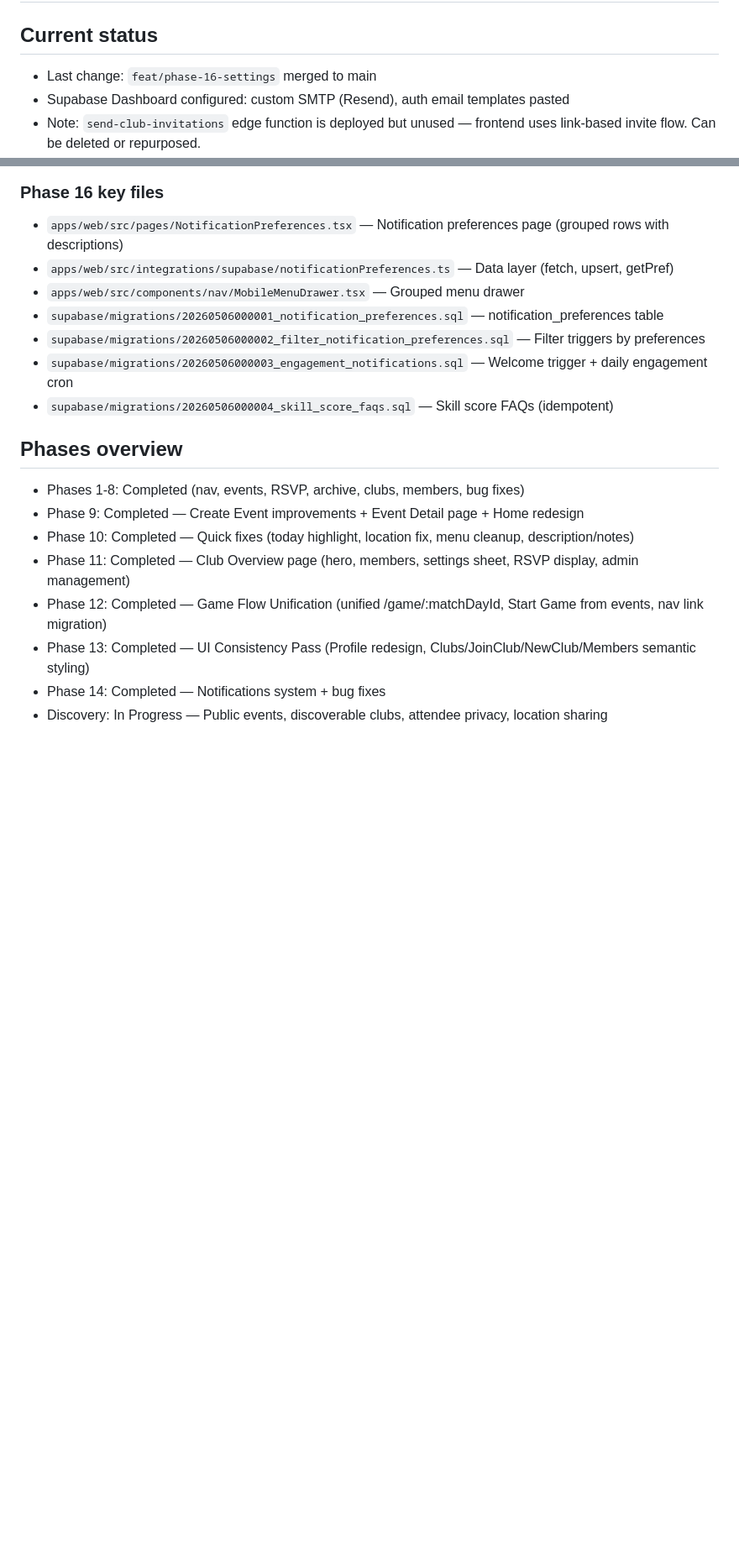
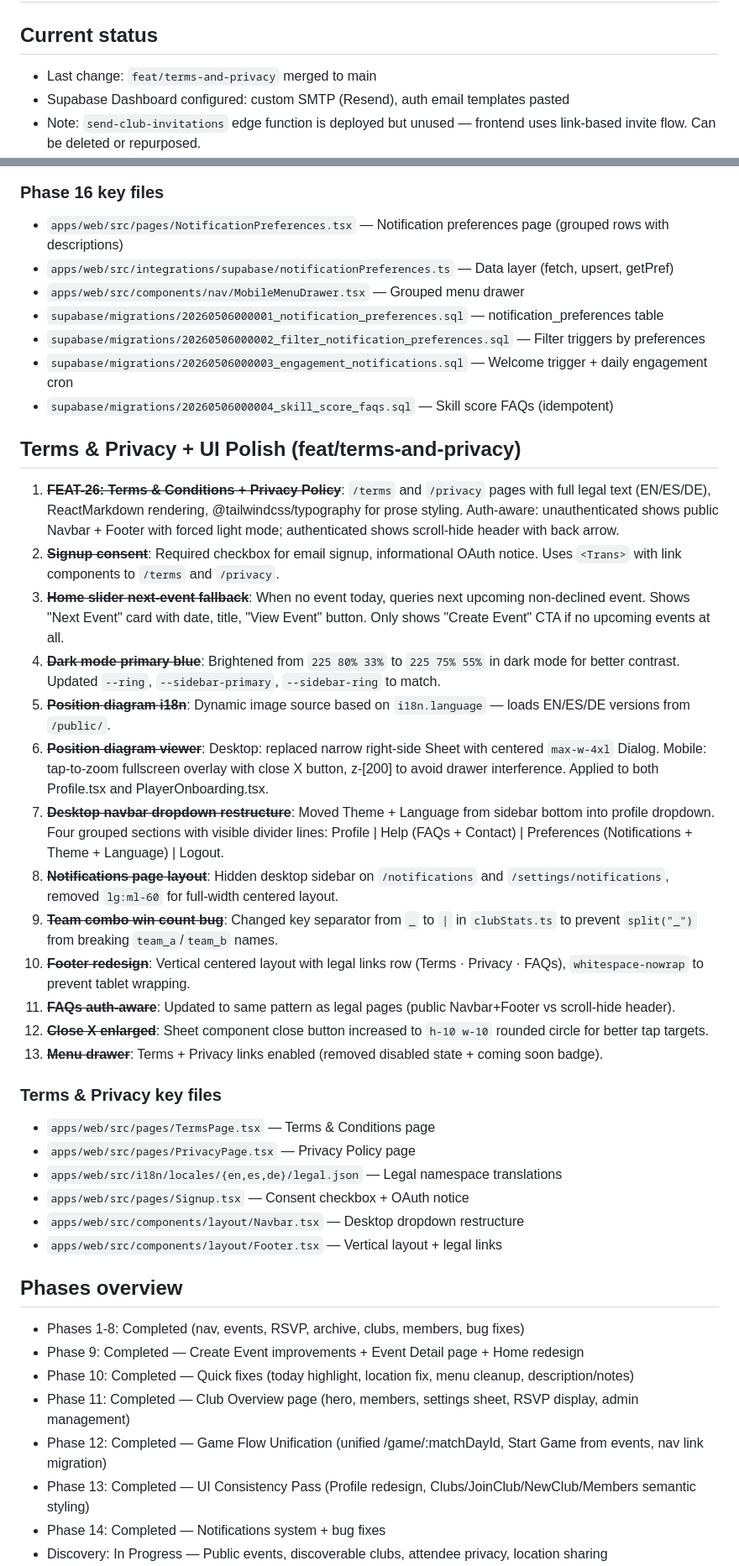
Before and after one commit to diebrudie/volleysmart-app, a Markdown page: CLAUDE.md, 2 parts joined by grey strips. Shown at 84% size. Rendered like a GitHub page; blank space fills up the shorter version.

Commit message:
docs: update CLAUDE.md after feat/terms-and-privacy merge to main
Co-Authored-By: Claude Opus 4.6 <noreply@anthropic.com>

```diff
--- a/CLAUDE.md
+++ b/CLAUDE.md
@@ -1,7 +1,7 @@
 # VolleySmart App
 
 ## Current status
-- Last change: `feat/phase-16-settings` merged to main
+- Last change: `feat/terms-and-privacy` merged to main
 - Supabase Dashboard configured: custom SMTP (Resend), auth email templates pasted
 - Note: `send-club-invitations` edge function is deployed but unused — frontend uses link-based invite flow. Can be deleted or repurposed.
 - Deploy status: `notify-join-request` edge function needs deploying
@@ -263,6 +264,29 @@ Branches stack on each other (not merged to main yet):
 - `supabase/migrations/20260506000003_engagement_notifications.sql` — Welcome trigger + daily engagement cron
 - `supabase/migrations/20260506000004_skill_score_faqs.sql` — Skill score FAQs (idempotent)
 
+## Terms & Privacy + UI Polish (feat/terms-and-privacy)
+1. ~~**FEAT-26: Terms & Conditions + Privacy Policy**~~: `/terms` and `/privacy` pages with full legal text (EN/ES/DE), ReactMarkdown rendering, @tailwindcss/typography for prose styling. Auth-aware: unauthenticated shows public Navbar + Footer with forced light mode; authenticated shows scroll-hide header with back arrow.
+2. ~~**Signup consent**~~: Required checkbox for email signup, informational OAuth notice. Uses `<Trans>` with link components to `/terms` and `/privacy`.
+3. ~~**Home slider next-event fallback**~~: When no event today, queries next upcoming non-declined event. Shows "Next Event" card with date, title, "View Event" button. Only shows "Create Event" CTA if no upcoming events at all.
+4. ~~**Dark mode primary blue**~~: Brightened from `225 80% 33%` to `225 75% 55%` in dark mode for better contrast. Updated `--ring`, `--sidebar-primary`, `--sidebar-ring` to match.
+5. ~~**Position diagram i18n**~~: Dynamic image source based on `i18n.language` — loads EN/ES/DE versions from `/public/`.
+6. ~~**Position diagram viewer**~~: Desktop: replaced narrow right-side Sheet with centered `max-w-4xl` Dialog. Mobile: tap-to-zoom fullscreen overlay with close X button, z-[200] to avoid drawer interference. Applied to both Profile.tsx and PlayerOnboarding.tsx.
+7. ~~**Desktop navbar dropdown restructure**~~: Moved Theme + Language from sidebar bottom into profile dropdown. Four grouped sections with visible divider lines: Profile | Help (FAQs + Contact) | Preferences (Notifications + Theme + Language) | Logout.
+8. ~~**Notifications page layout**~~: Hidden desktop sidebar on `/notifications` and `/settings/notifications`, removed `lg:ml-60` for full-width centered layout.
+9. ~~**Team combo win count bug**~~: Changed key separator from `_` to `|` in `clubStats.ts` to prevent `split("_")` from breaking `team_a`/`team_b` names.
+10. ~~**Footer redesign**~~: Vertical centered layout with legal links row (Terms · Privacy · FAQs), `whitespace-nowrap` to prevent tablet wrapping.
+11. ~~**FAQs auth-aware**~~: Updated to same pattern as legal pages (public Navbar+Footer vs scroll-hide header).
+12. ~~**Close X enlarged**~~: Sheet component close button increased to `h-10 w-10` rounded circle for better tap targets.
+13. ~~**Menu drawer**~~: Terms + Privacy links enabled (removed disabled state + coming soon badge).
+
+### Terms & Privacy key files
+- `apps/web/src/pages/TermsPage.tsx` — Terms & Conditions page
+- `apps/web/src/pages/PrivacyPage.tsx` — Privacy Policy page
+- `apps/web/src/i18n/locales/{en,es,de}/legal.json` — Legal namespace translations
+- `apps/web/src/pages/Signup.tsx` — Consent checkbox + OAuth notice
+- `apps/web/src/components/layout/Navbar.tsx` — Desktop dropdown restructure
+- `apps/web/src/components/layout/Footer.tsx` — Vertical layout + legal links
+
 ## Phases overview
 - Phases 1-8: Completed (nav, events, RSVP, archive, clubs, members, bug fixes)
 - Phase 9: Completed — Create Event improvements + Event Detail page + Home redesign
```
Also changed, not shown: other parts of CLAUDE.md (+2 -1 lines).
